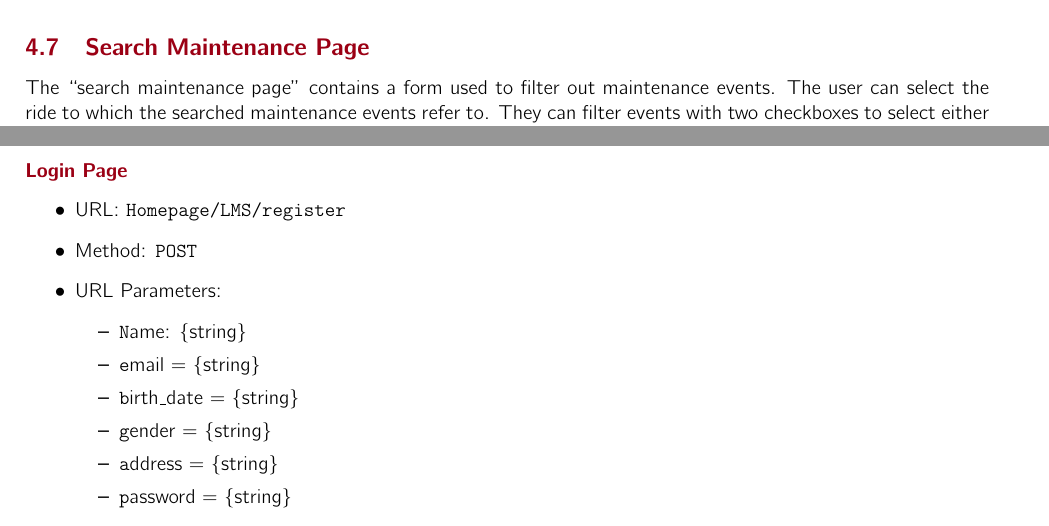
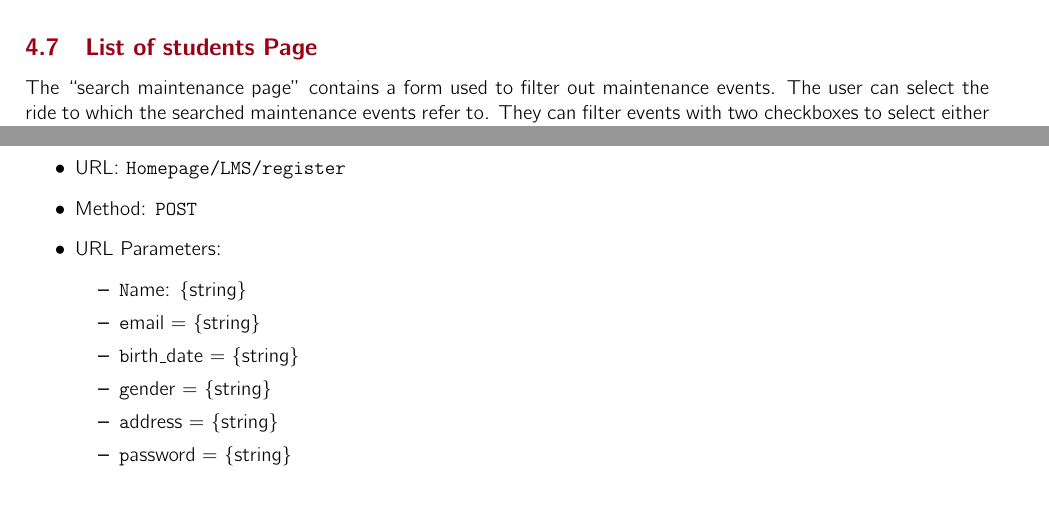
Before and after one commit to SaadAhmed1122/E-learning_Web_Application, a LaTeX document (HW_1/main.tex, which reads HW_1/sections/PLL/ListStudentsPage.tex): two parts of pages 10 and 16 of 18, joined at a grey line, cut at the place of the change, the shorter picture padded with empty space. Compiled offline with pdfLaTeX.

Commit message:
changed the title and path to img

```diff
--- a/HW_1/sections/PLL/ListStudentsPage.tex
+++ b/HW_1/sections/PLL/ListStudentsPage.tex
@@ -1,4 +1,4 @@
-\subsection{Search Maintenance Page}
+\subsection{List of students Page}
 The “search maintenance page” contains a form used to filter out maintenance events. The user can select the ride to which the searched maintenance events refer to. They can filter events with two checkboxes to select either only events planned, not planned or both.\\
 
 There are also two date input fields, they can be used to filter maintenance events in order to select only maintenance events occurring between two specific dates.
```
Also changed, not shown: HW_1/sections/PLL/ListStudentsPage.tex (2 more changed lines).
